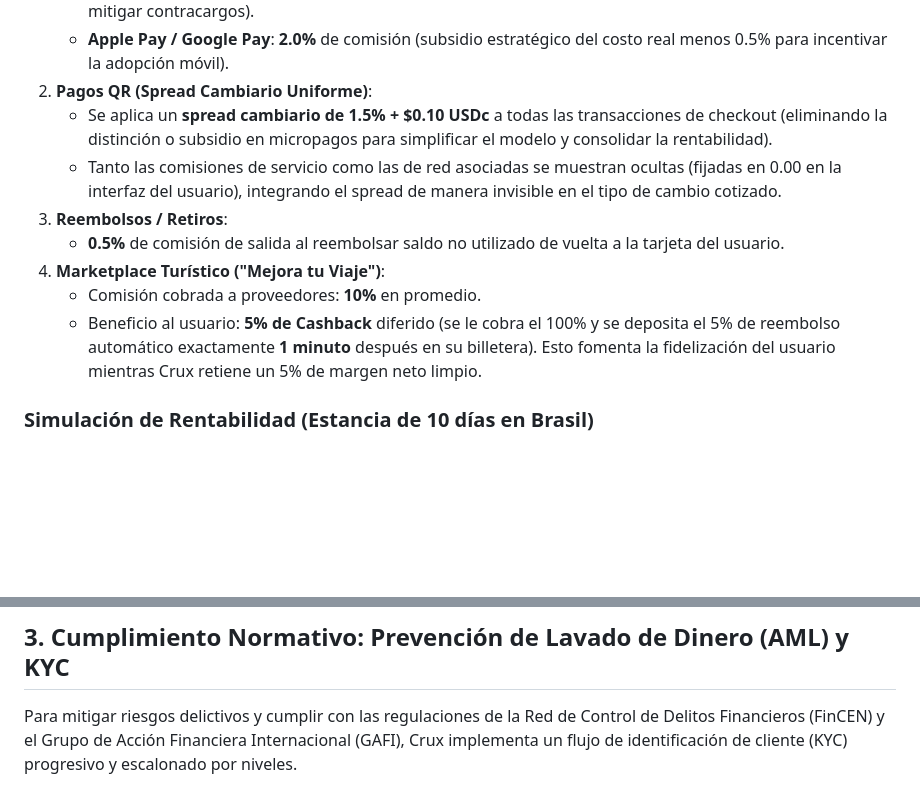
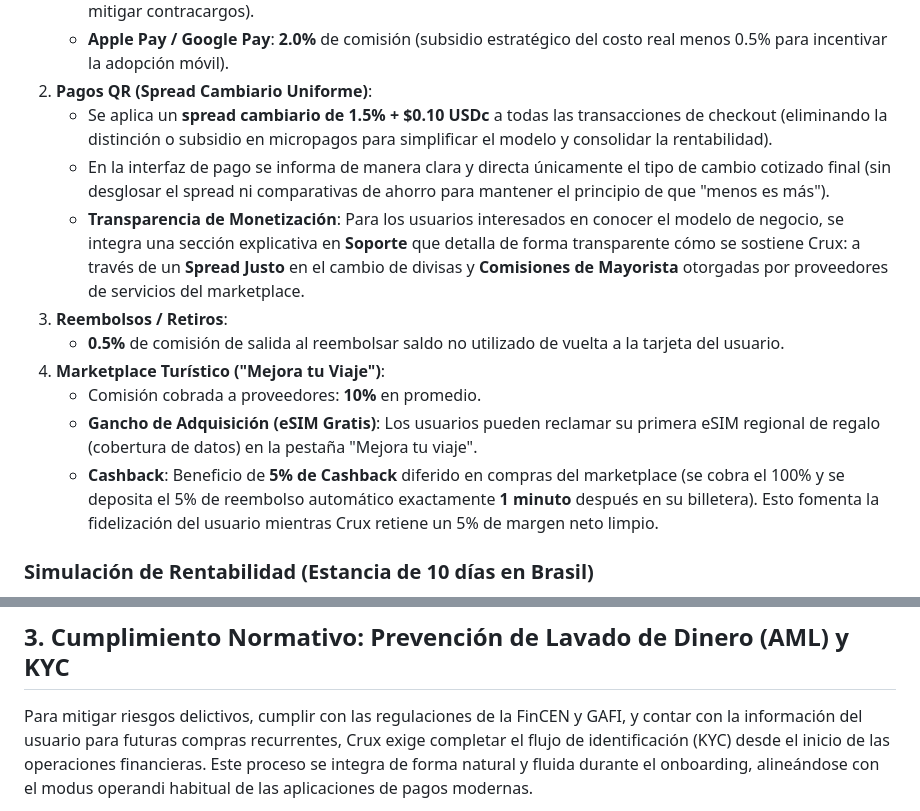
Before and after one commit to haushtravel/stableflow-workspace, a Markdown page: Crux_Fundamentals.md, 2 parts joined by grey strips. Rendered like a GitHub page; blank space fills up the shorter version.

````diff
--- a/Crux_Fundamentals.md
+++ b/Crux_Fundamentals.md
@@ -38,12 +38,14 @@ Crux adapta la estrategia comercial del duopolio chino Alipay/WeChat Pay utiliza
     *   **Apple Pay / Google Pay**: **2.0%** de comisión (subsidio estratégico del costo real menos 0.5% para incentivar la adopción móvil).
 2.  **Pagos QR (Spread Cambiario Uniforme)**:
     *   Se aplica un **spread cambiario de 1.5% + $0.10 USDc** a todas las transacciones de checkout (eliminando la distinción o subsidio en micropagos para simplificar el modelo y consolidar la rentabilidad).
-    *   Tanto las comisiones de servicio como las de red asociadas se muestran ocultas (fijadas en 0.00 en la interfaz del usuario), integrando el spread de manera invisible en el tipo de cambio cotizado.
+    *   En la interfaz de pago se informa de manera clara y directa únicamente el tipo de cambio cotizado final (sin desglosar el spread ni comparativas de ahorro para mantener el principio de que "menos es más").
+    *   **Transparencia de Monetización**: Para los usuarios interesados en conocer el modelo de negocio, se integra una sección explicativa en **Soporte** que detalla de forma transparente cómo se sostiene Crux: a través de un **Spread Justo** en el cambio de divisas y **Comisiones de Mayorista** otorgadas por proveedores de servicios del marketplace.
 3.  **Reembolsos / Retiros**:
     *   **0.5%** de comisión de salida al reembolsar saldo no utilizado de vuelta a la tarjeta del usuario.
 4.  **Marketplace Turístico ("Mejora tu Viaje")**:
     *   Comisión cobrada a proveedores: **10%** en promedio.
-    *   Beneficio al usuario: **5% de Cashback** diferido (se le cobra el 100% y se deposita el 5% de reembolso automático exactamente **1 minuto** después en su billetera). Esto fomenta la fidelización del usuario mientras Crux retiene un 5% de margen neto limpio.
+    *   **Gancho de Adquisición (eSIM Gratis)**: Los usuarios pueden reclamar su primera eSIM regional de regalo (cobertura de datos) en la pestaña "Mejora tu viaje".
+    *   **Cashback**: Beneficio de **5% de Cashback** diferido en compras del marketplace (se cobra el 100% y se deposita el 5% de reembolso automático exactamente **1 minuto** después en su billetera). Esto fomenta la fidelización del usuario mientras Crux retiene un 5% de margen neto limpio.
 
 ### Simulación de Rentabilidad (Estancia de 10 días en Brasil)
 Para un gasto promedio de $175 USD diarios (Total del viaje: $1,750 USD) compuesto por 50% fondeo ACH y 50% fondeo Tarjeta, y un consumo de 93 transacciones de pago QR (por ejemplo, 80 compras pequeñas y 13 medianas/grandes), más $215 USD de compras en el Marketplace:
@@ -63,7 +65,7 @@ Para un gasto promedio de $175 USD diarios (Total del viaje: $1,750 USD) compues
 
 ## 3. Cumplimiento Normativo: Prevención de Lavado de Dinero (AML) y KYC
 
-Para mitigar riesgos delictivos y cumplir con las regulaciones de la Red de Control de Delitos Financieros (FinCEN) y el Grupo de Acción Financiera Internacional (GAFI), Crux implementa un flujo de identificación de cliente (KYC) progresivo y escalonado por niveles.
+Para mitigar riesgos delictivos, cumplir con las regulaciones de la FinCEN y GAFI, y contar con la información del usuario para futuras compras recurrentes, Crux exige completar el flujo de identificación (KYC) desde el inicio de las operaciones financieras. Este proceso se integra de forma natural y fluida durante el onboarding, alineándose con el modus operandi habitual de las aplicaciones de pagos modernas.
 
 ```mermaid
 flowchart TD
````
Also changed, not shown: other parts of Crux_Fundamentals.md (+28 -14 lines).
